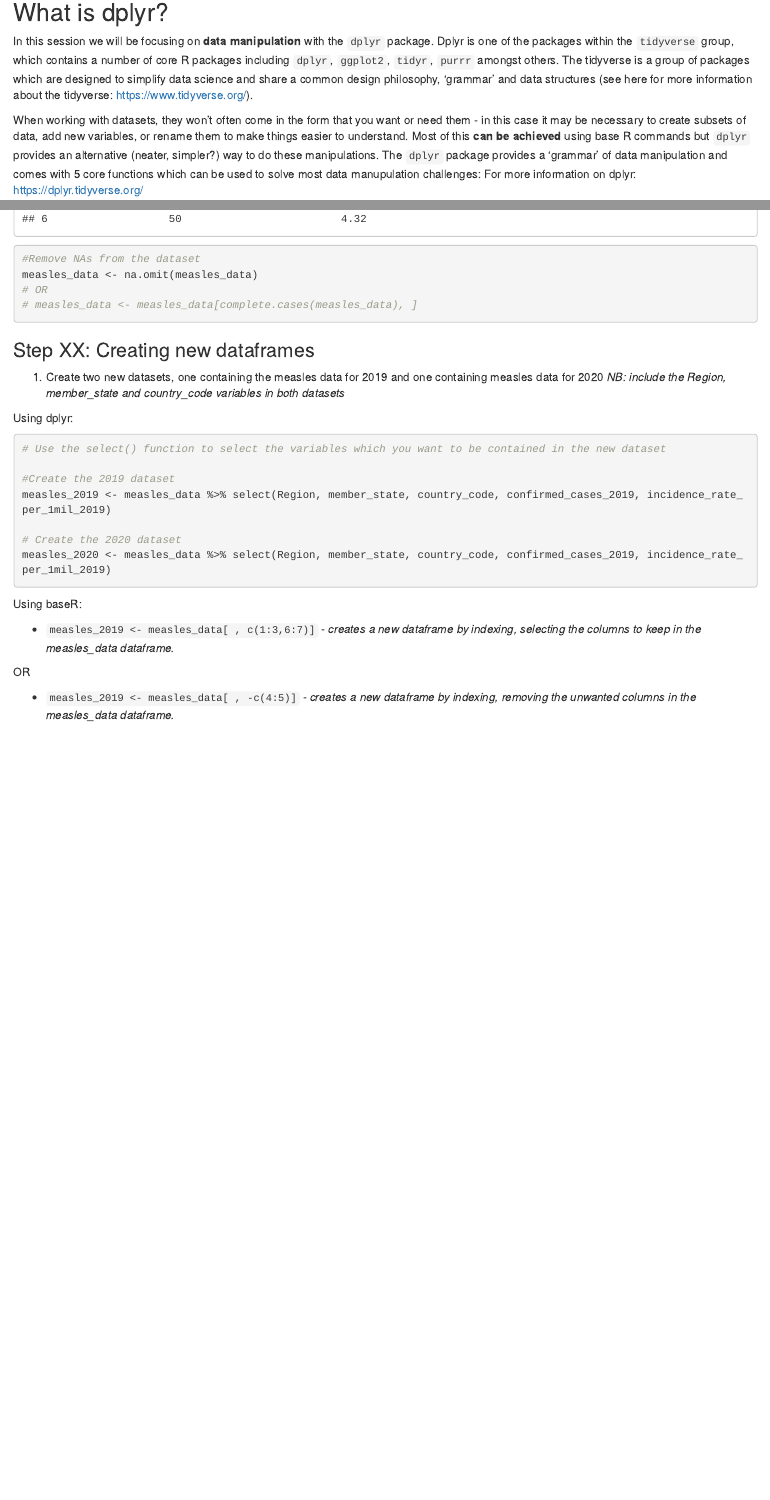
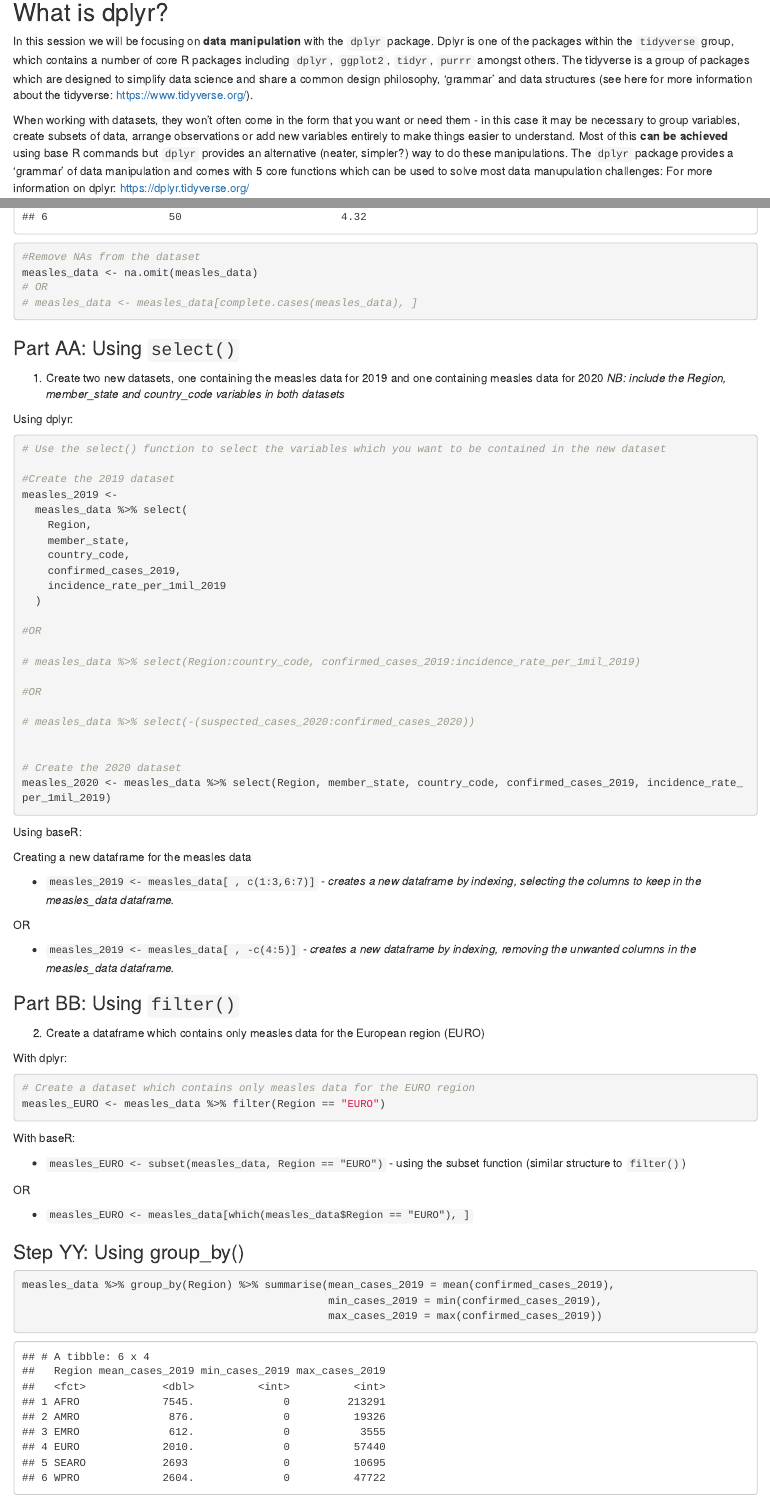
Before and after one commit to BethSavagar/R_users_group, an R Markdown document (session2_dplyr/session2_dplyr_TASK.Rmd): the page in a window 1100 px wide, from 140 px down, and a second part further down, joined at a grey line. The pictures show the output file session2_dplyr/session2_dplyr_TASK.html that the author committed with the source, opened offline.

Commit message:
small additions to the .Rmd task file on task_dev_Beth branch

````diff
--- a/session2_dplyr/session2_dplyr_TASK.Rmd
+++ b/session2_dplyr/session2_dplyr_TASK.Rmd
@@ -14,7 +14,7 @@ knitr::opts_chunk$set(echo = TRUE)
 
 In this session we will be focusing on **data manipulation** with the `dplyr` package. Dplyr is one of the packages within the `tidyverse` group, which contains a number of core R packages including `dplyr`, `ggplot2`, `tidyr`, `purrr` amongst others. The tidyverse is a group of packages which are designed to simplify data science and share a common design philosophy, 'grammar' and data structures (see here for more information about the tidyverse: https://www.tidyverse.org/).
 
-When working with datasets, they won't often come in the form that you want or need them - in this case it may be necessary to create subsets of data, add new variables, or rename them to make things easier to understand. Most of this **can be achieved** using base R commands but `dplyr` provides an alternative (neater, simpler?) way to do these manipulations. The `dplyr` package provides a 'grammar' of data manipulation and comes with 5 core functions which can be used to solve most data manupulation challenges:
+When working with datasets, they won't often come in the form that you want or need them - in this case it may be necessary to group variables, create subsets of data, arrange observations or add new variables entirely to make things easier to understand. Most of this **can be achieved** using base R commands but `dplyr` provides an alternative (neater, simpler?) way to do these manipulations. The `dplyr` package provides a 'grammar' of data manipulation and comes with 5 core functions which can be used to solve most data manupulation challenges:
 For more information on dplyr: https://dplyr.tidyverse.org/
 
 - `filter()`
@@ -66,7 +66,72 @@ measles_data <- na.omit(measles_data)
 ```
 
 
+### Part AA: Using `select()`
 
+1. Create two new datasets, one containing the measles data for 2019 and one containing measles data for 2020
+*NB: include the Region, member_state and country_code variables in both datasets*
+
+Using dplyr:
+```{r echo=TRUE}
+
+# Use the select() function to select the variables which you want to be contained in the new dataset
+
+#Create the 2019 dataset
+measles_2019 <-
+  measles_data %>% select(
+    Region,
+    member_state,
+    country_code,
+    confirmed_cases_2019,
+    incidence_rate_per_1mil_2019
+  )
+
+#OR
+
+# measles_data %>% select(Region:country_code, confirmed_cases_2019:incidence_rate_per_1mil_2019)
+
+#OR
+
+# measles_data %>% select(-(suspected_cases_2020:confirmed_cases_2020))
+
+
+# Create the 2020 dataset
+measles_2020 <- measles_data %>% select(Region, member_state, country_code, confirmed_cases_2019, incidence_rate_per_1mil_2019)
+
+
+```
+
+Using baseR:
+
+Creating a new dataframe for the measles data
+
+- `measles_2019 <- measles_data[ , c(1:3,6:7)]` - *creates a new dataframe by indexing, selecting the columns to keep in the measles_data dataframe.*
+
+OR
+
+- `measles_2019 <- measles_data[ , -c(4:5)]` - *creates a new dataframe by indexing, removing the unwanted columns in the measles_data dataframe.*
+
+
+### Part BB: Using `filter()`
+
+1. Create a dataframe which contains only measles data for the European region (EURO)
+
+With dplyr:
+
+```{r echo = TRUE}
+
+# Create a dataset which contains only measles data for the EURO region
+measles_EURO <- measles_data %>% filter(Region == "EURO")
+
+```
+
+With baseR:
+
+- `measles_EURO <- subset(measles_data, Region == "EURO")` - using the subset function (similar structure to `filter()`)
+
+OR
+
+- `measles_EURO <- measles_data[which(measles_data$Region == "EURO"), ]`
 
 ### Step YY: Using group_by()
 
@@ -77,30 +142,3 @@ measles_data %>% group_by(Region) %>% summarise(mean_cases_2019 = mean(confirmed
                                                 max_cases_2019 = max(confirmed_cases_2019))
 
 ```
-
-
-### Step XX: Creating new dataframes
-
-1. Create two new datasets, one containing the measles data for 2019 and one containing measles data for 2020
-*NB: include the Region, member_state and country_code variables in both datasets*
-
-Using dplyr:
-```{r echo=TRUE}
-
-# Use the select() function to select the variables which you want to be contained in the new dataset
-
-#Create the 2019 dataset
-measles_2019 <- measles_data %>% select(Region, member_state, country_code, confirmed_cases_2019, incidence_rate_per_1mil_2019)
-
-# Create the 2020 dataset
-measles_2020 <- measles_data %>% select(Region, member_state, country_code, confirmed_cases_2019, incidence_rate_per_1mil_2019)
-
-```
-
-Using baseR:
-
-- `measles_2019 <- measles_data[ , c(1:3,6:7)]` - *creates a new dataframe by indexing, selecting the columns to keep in the measles_data dataframe.*
-
-OR
-
-- `measles_2019 <- measles_data[ , -c(4:5)]` - *creates a new dataframe by indexing, removing the unwanted columns in the measles_data dataframe.*
````
Also changed, not shown: session2_dplyr/session2_dplyr_TASK.html, session2_dplyr/session2_dplyr_TASK.Rmd (2 more changed lines).
